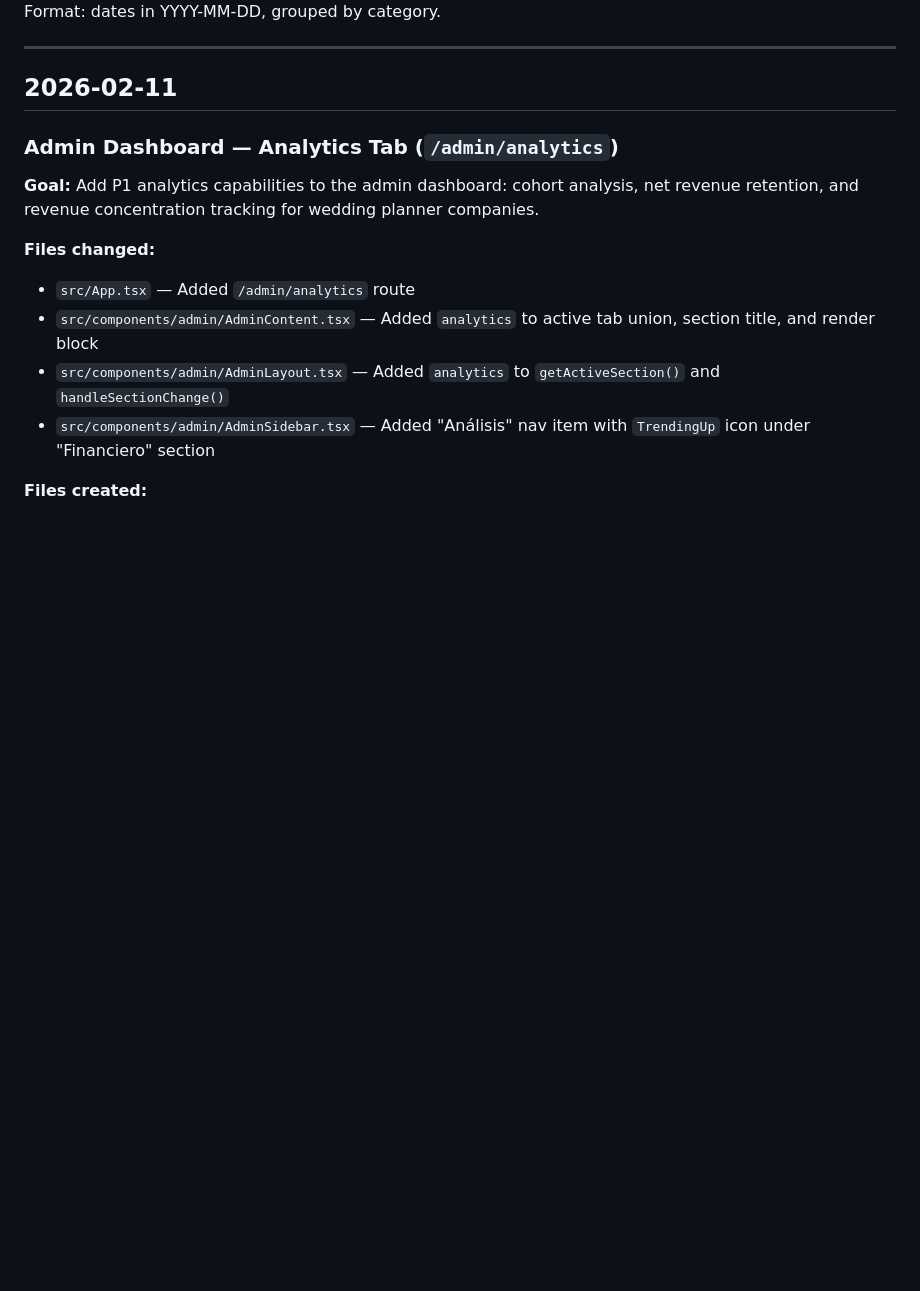
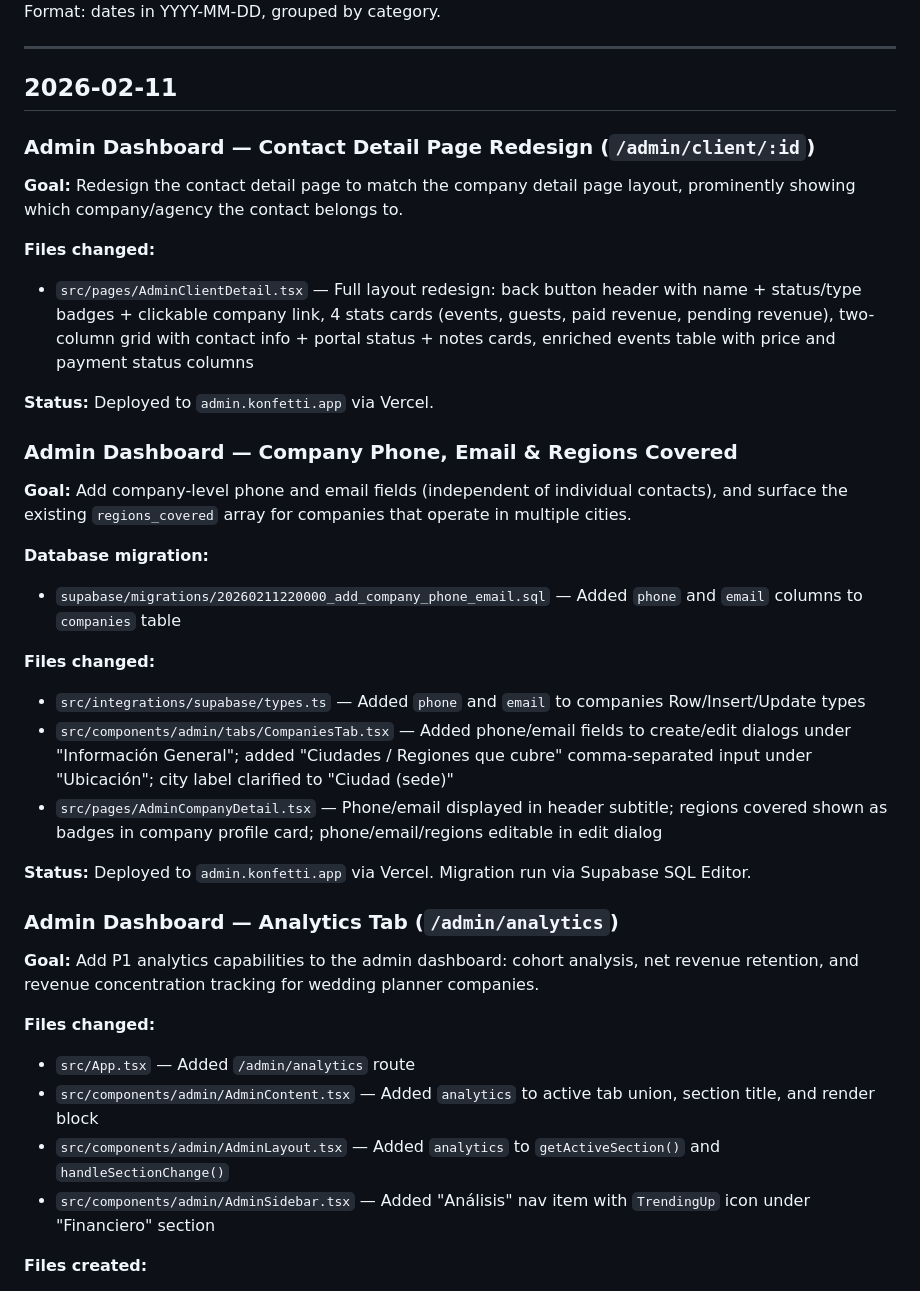
Before and after one commit to ketochiesesoyyo/konfetti-capacitor-integration, a Markdown page: CHANGELOG.md, the part around the change. GitHub-like rendering; blank space fills up the shorter version.

Commit message:
Update CHANGELOG with contact detail redesign and company phone/email
Co-Authored-By: Claude Opus 4.6 <noreply@anthropic.com>

```diff
--- a/CHANGELOG.md
+++ b/CHANGELOG.md
@@ -7,6 +7,29 @@ Format: dates in YYYY-MM-DD, grouped by category.
 ---
 
 ## 2026-02-11
+
+### Admin Dashboard — Contact Detail Page Redesign (`/admin/client/:id`)
+
+**Goal:** Redesign the contact detail page to match the company detail page layout, prominently showing which company/agency the contact belongs to.
+
+**Files changed:**
+- `src/pages/AdminClientDetail.tsx` — Full layout redesign: back button header with name + status/type badges + clickable company link, 4 stats cards (events, guests, paid revenue, pending revenue), two-column grid with contact info + portal status + notes cards, enriched events table with price and payment status columns
+
+**Status:** Deployed to `admin.konfetti.app` via Vercel.
+
+### Admin Dashboard — Company Phone, Email & Regions Covered
+
+**Goal:** Add company-level phone and email fields (independent of individual contacts), and surface the existing `regions_covered` array for companies that operate in multiple cities.
+
+**Database migration:**
+- `supabase/migrations/20260211220000_add_company_phone_email.sql` — Added `phone` and `email` columns to `companies` table
+
+**Files changed:**
+- `src/integrations/supabase/types.ts` — Added `phone` and `email` to companies Row/Insert/Update types
+- `src/components/admin/tabs/CompaniesTab.tsx` — Added phone/email fields to create/edit dialogs under "Información General"; added "Ciudades / Regiones que cubre" comma-separated input under "Ubicación"; city label clarified to "Ciudad (sede)"
+- `src/pages/AdminCompanyDetail.tsx` — Phone/email displayed in header subtitle; regions covered shown as badges in company profile card; phone/email/regions editable in edit dialog
+
+**Status:** Deployed to `admin.konfetti.app` via Vercel. Migration run via Supabase SQL Editor.
 
 ### Admin Dashboard — Analytics Tab (`/admin/analytics`)
 
```
